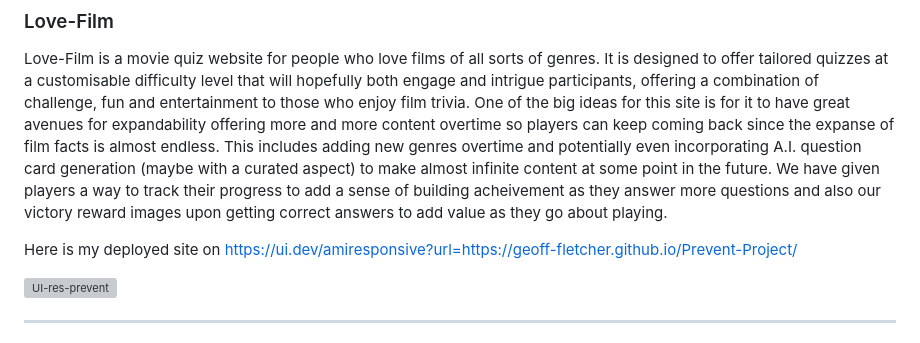
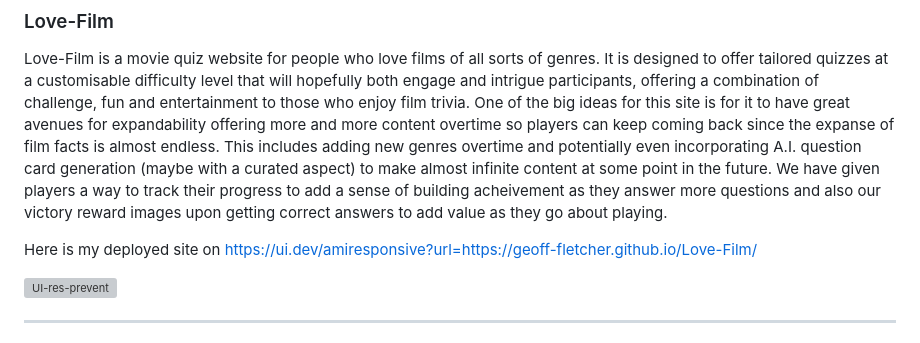
Before and after one commit to Geoff-Fletcher/Love-Film, a Markdown page: README.md, the part around the change. Drawn GitHub-style; grey boxes are pictures that could not be loaded.

Commit message:
Update README.md
add am i responsive link

```diff
--- a/README.md
+++ b/README.md
@@ -6,7 +6,7 @@ Love-Film is a movie quiz website for people who love films of all sorts of genr
 One of the big ideas for this site is for it to have great avenues for expandability offering more and more content overtime so players can keep coming back since the expanse of film facts is almost endless. This includes adding new genres overtime and potentially even incorporating A.I. question card generation (maybe with a curated aspect) to make almost infinite content at some point in the future. We have given players a way to track their progress to add a sense of building acheivement as they answer more questions and also our victory reward images upon getting correct answers to add value as they go about playing.
 
 
-Here is my deployed site on [https://ui.dev/amiresponsive?url=https://geoff-fletcher.github.io/Prevent-Project/](https://ui.dev/amiresponsive?url=https://geoff-fletcher.github.io/Prevent-Project/)
+Here is my deployed site on [https://ui.dev/amiresponsive?url=https://geoff-fletcher.github.io/Love-Film/](https://ui.dev/amiresponsive?url=https://geoff-fletcher.github.io/Love-Film/)
 
 ![UI-res-prevent](https://github.com/user-attachments/assets/37800fbe-19f9-42ab-ac4b-0af705c3e95f)
 
```
